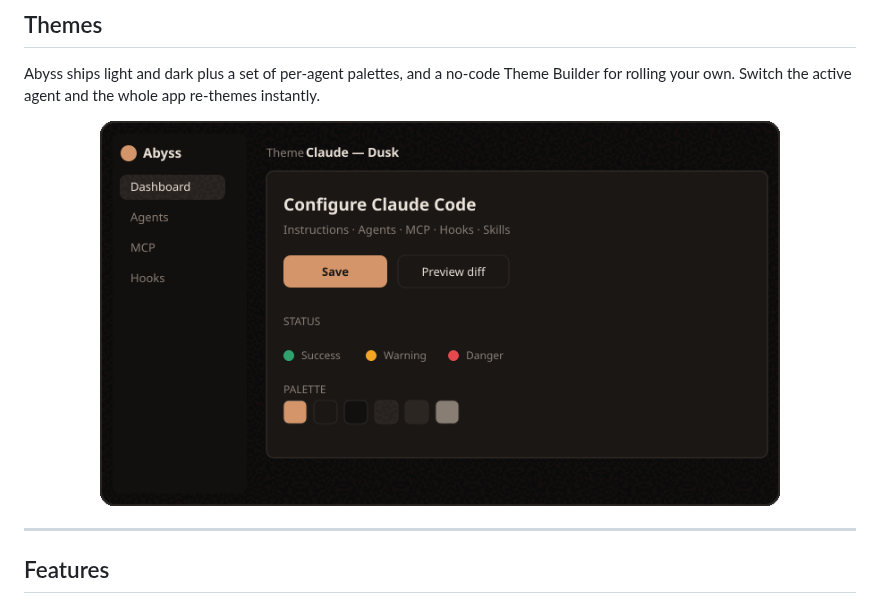
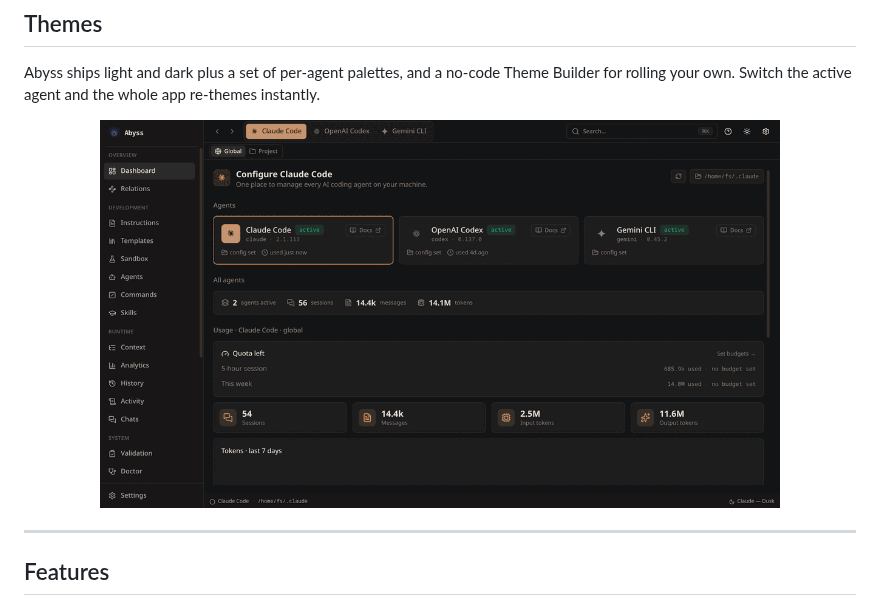
Before and after one commit to Fxbixn03/Abyss, a Markdown page: README.md, the part around the change. Drawn GitHub-style; pictures changed too: assets/abyss-agents.gif.

Commit message:
Fullscreen on Boot and Update README Styling

```diff
--- a/README.md
+++ b/README.md
@@ -48,7 +48,7 @@ Builder for rolling your own. Switch the active agent and the whole app re-theme
 instantly.
 
 <div align="center">
-  <img src="assets/abyss-themes.gif" alt="Abyss cycling through its built-in themes" width="680" />
+  <img src="assets/abyss-agents.gif" alt="Abyss cycling through its built-in themes" width="680" />
 </div>
 
 ---
```
Also changed, not shown: 3 other files.
